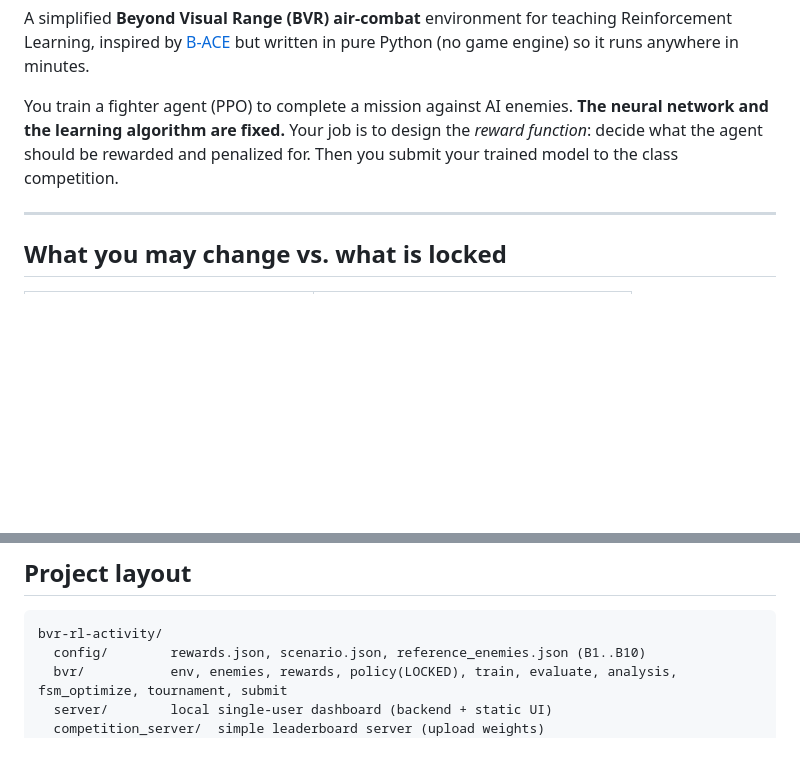
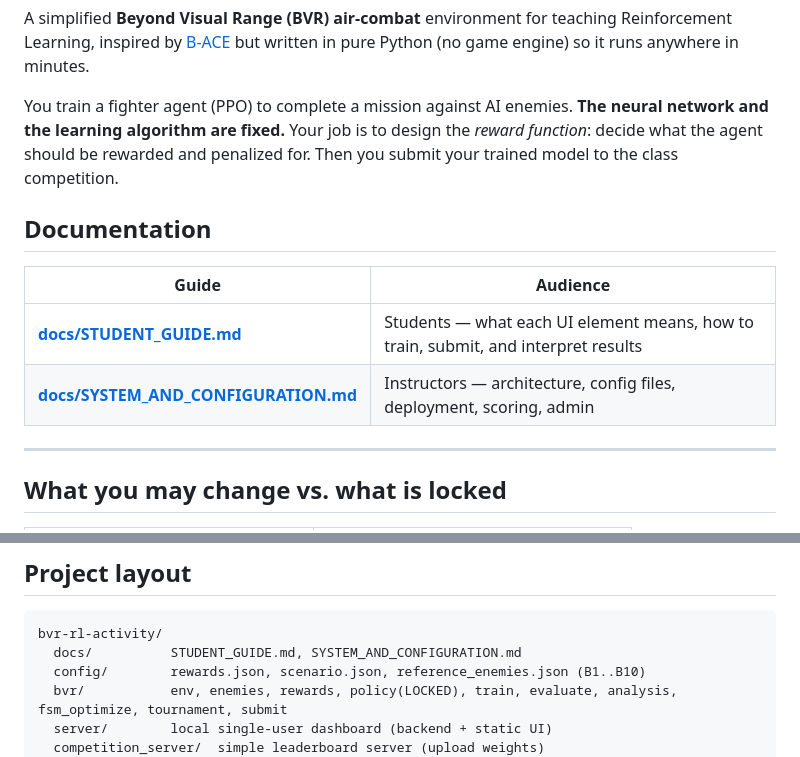
Before and after one commit to andrekuros/bvr-rl-activity, a Markdown page: README.md, 2 parts joined by grey strips. Rendered like a GitHub page; blank space fills up the shorter version.

Commit message:
Add student and instructor documentation guides.
Introduce docs/STUDENT_GUIDE.md and docs/SYSTEM_AND_CONFIGURATION.md, and link them from the README.

Co-authored-by: Cursor <cursoragent@cursor.com>

````diff
--- a/README.md
+++ b/README.md
@@ -8,6 +8,13 @@ You train a fighter agent (PPO) to complete a mission against AI enemies. **The
 neural network and the learning algorithm are fixed.** Your job is to design the
 *reward function*: decide what the agent should be rewarded and penalized for.
 Then you submit your trained model to the class competition.
+
+## Documentation
+
+| Guide | Audience |
+|-------|----------|
+| **[docs/STUDENT_GUIDE.md](docs/STUDENT_GUIDE.md)** | Students — what each UI element means, how to train, submit, and interpret results |
+| **[docs/SYSTEM_AND_CONFIGURATION.md](docs/SYSTEM_AND_CONFIGURATION.md)** | Instructors — architecture, config files, deployment, scoring, admin |
 
 ---
 
@@ -195,6 +202,7 @@ Events: `mission_completed`, `hit_enemy`, `was_hit`, `fire_missile`,
 
 ```
 bvr-rl-activity/
+  docs/          STUDENT_GUIDE.md, SYSTEM_AND_CONFIGURATION.md
   config/        rewards.json, scenario.json, reference_enemies.json (B1..B10)
   bvr/           env, enemies, rewards, policy(LOCKED), train, evaluate, analysis, fsm_optimize, tournament, submit
   server/        local single-user dashboard (backend + static UI)
````
Also changed, not shown: docs/STUDENT_GUIDE.md (added, +199 -0 lines), docs/SYSTEM_AND_CONFIGURATION.md (added, +257 -0 lines).
